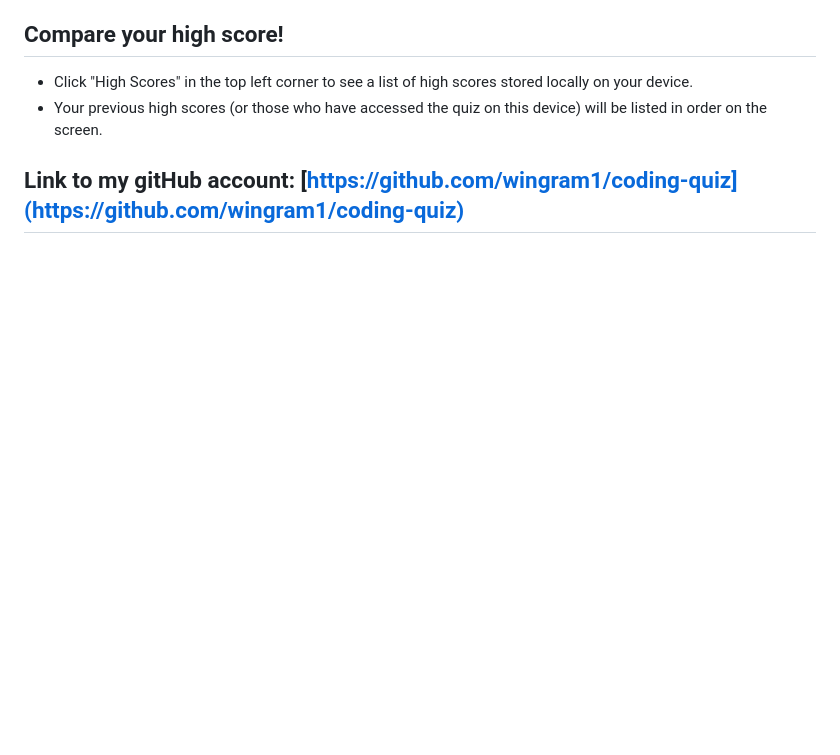
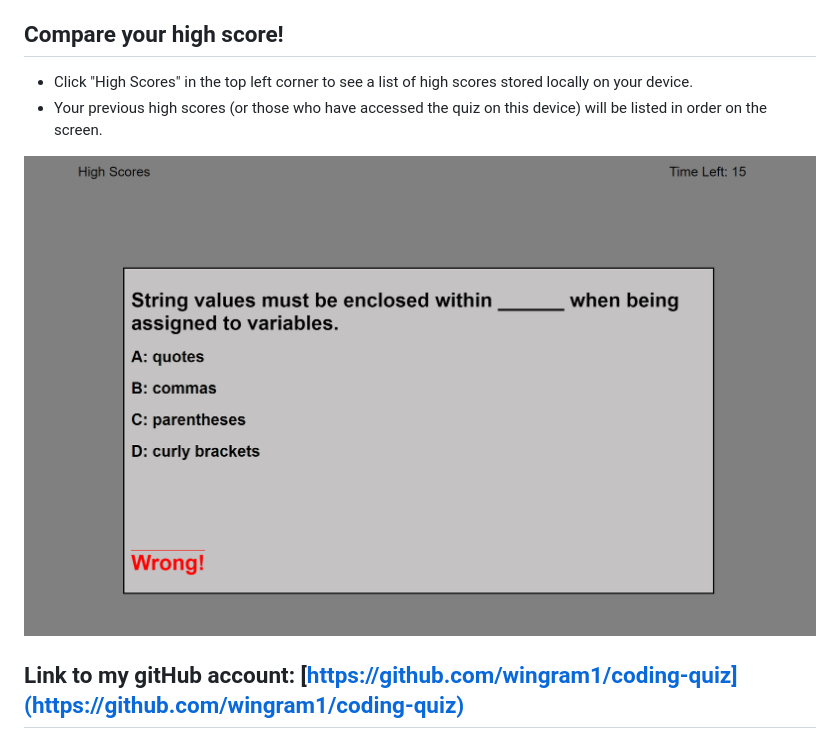
Before and after one commit to wingram1/coding-quiz, a Markdown page: README.md, the part around the change printed below. GitHub-like rendering; pictures changed too: assets/images/screenshot.png (added); blank space fills up the shorter version.

```diff
--- a/README.md
+++ b/README.md
@@ -13,4 +11,6 @@
 - Click "High Scores" in the top left corner to see a list of high scores stored locally on your device.
 - Your previous high scores (or those who have accessed the quiz on this device) will be listed in order on the screen.
 
+<img src="./assets/images/screenshot.png" alt="Screenshot of the password generator application" />
+
 ## Link to my gitHub account: [https://github.com/wingram1/coding-quiz](https://github.com/wingram1/coding-quiz)
```
Also changed, not shown: other parts of README.md (+0 -2 lines), 2 other files.
